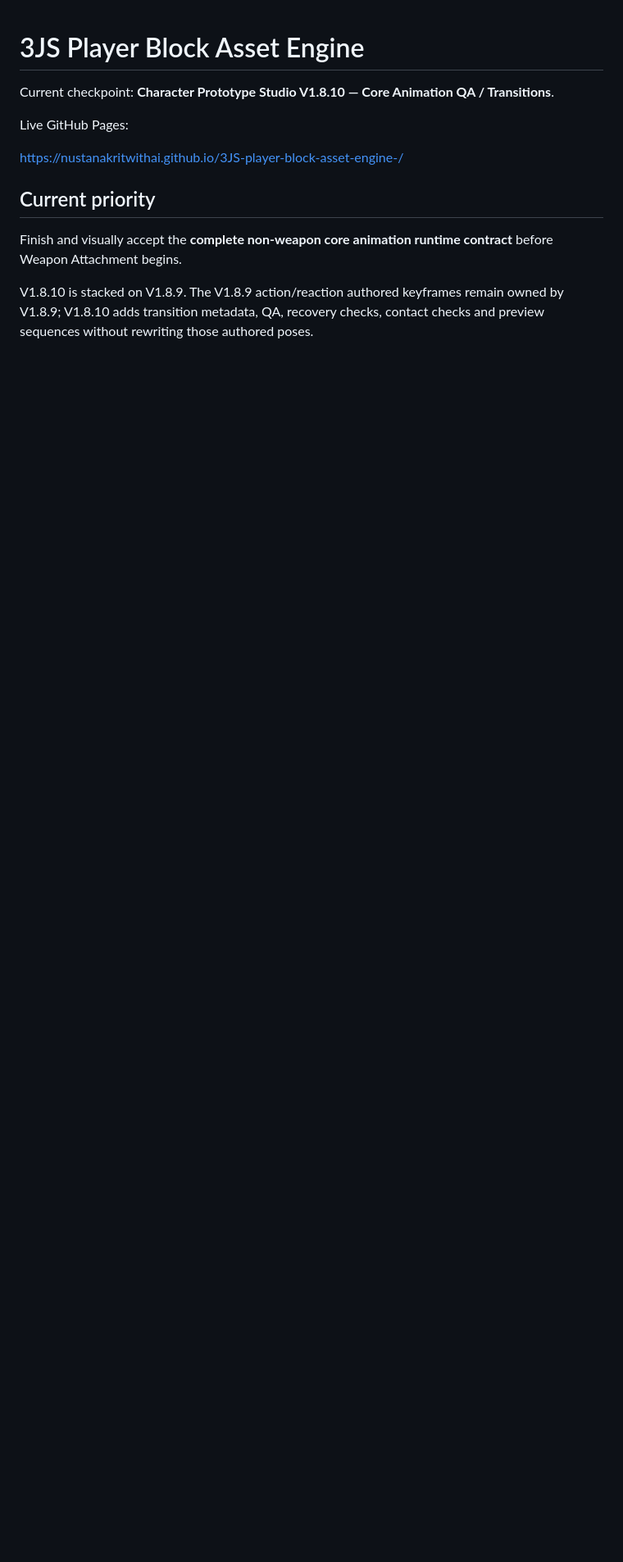
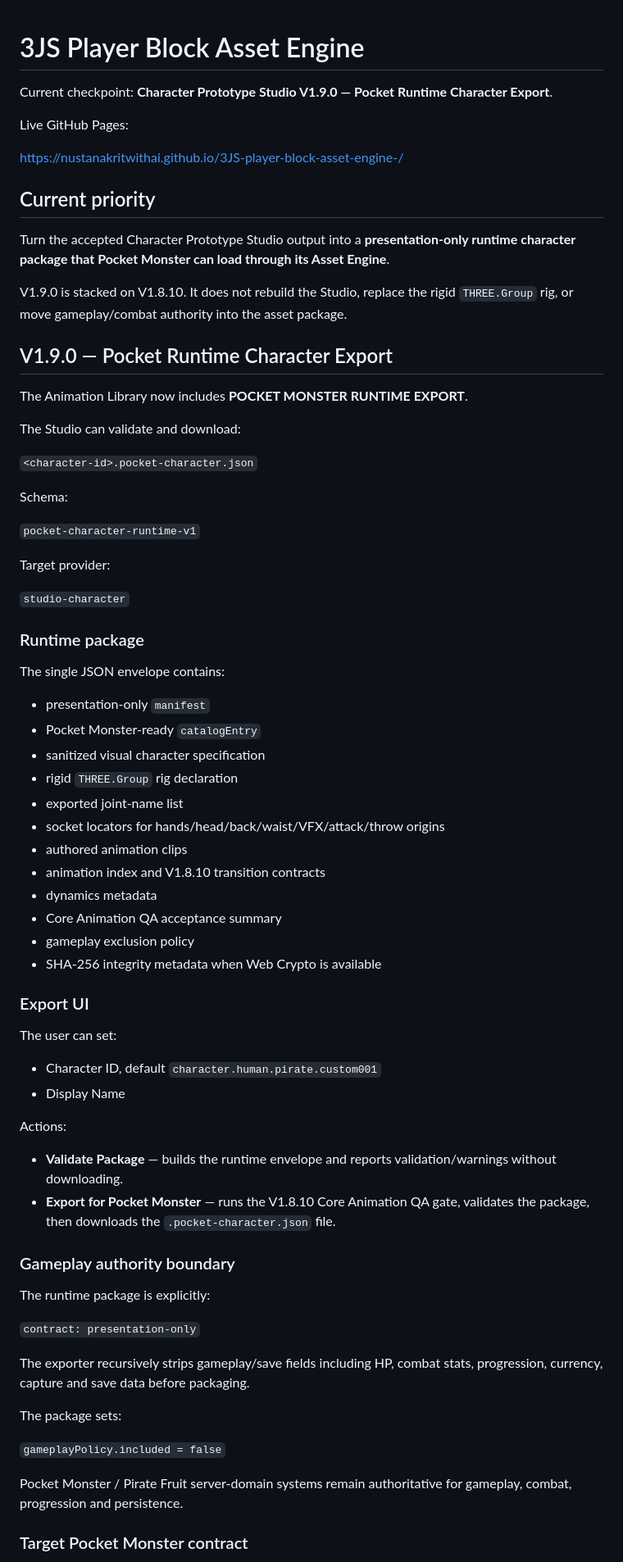
Before and after one commit to nustanakritwithai/3JS-player-block-asset-engine-, a Markdown page: README.md, the part around one of its changes. Shown at 82% size. Drawn GitHub-style; blank space fills up the shorter version.

```diff
--- a/README.md
+++ b/README.md
@@ -1,6 +1,6 @@
 # 3JS Player Block Asset Engine
 
-Current checkpoint: **Character Prototype Studio V1.8.10 — Core Animation QA / Transitions**.
+Current checkpoint: **Character Prototype Studio V1.9.0 — Pocket Runtime Character Export**.
 
 Live GitHub Pages:
 
@@ -8,6 +8,68 @@ https://nustanakritwithai.github.io/3JS-player-block-asset-engine-/
 
 ## Current priority
 
-Finish and visually accept the **complete non-weapon core animation runtime contract** before Weapon Attachment begins.
+Turn the accepted Character Prototype Studio output into a **presentation-only runtime character package that Pocket Monster can load through its Asset Engine**.
 
-V1.8.10 is stacked on V1.8.9. The V1.8.9 action/reaction authored keyframes remain owned by V1.8.9; V1.8.10 adds transition metadata, QA, recovery checks, contact checks and preview sequences without rewriting those authored poses.
+V1.9.0 is stacked on V1.8.10. It does not rebuild the Studio, replace the rigid `THREE.Group` rig, or move gameplay/combat authority into the asset package.
+
+## V1.9.0 — Pocket Runtime Character Export
+
+The Animation Library now includes **POCKET MONSTER RUNTIME EXPORT**.
+
+The Studio can validate and download:
+
+`<character-id>.pocket-character.json`
+
+Schema:
+
+`pocket-character-runtime-v1`
+
+Target provider:
+
+`studio-character`
+
+### Runtime package
+
+The single JSON envelope contains:
+
+- presentation-only `manifest`
+- Pocket Monster-ready `catalogEntry`
+- sanitized visual character specification
+- rigid `THREE.Group` rig declaration
+- exported joint-name list
+- socket locators for hands/head/back/waist/VFX/attack/throw origins
+- authored animation clips
+- animation index and V1.8.10 transition contracts
+- dynamics metadata
+- Core Animation QA acceptance summary
+- gameplay exclusion policy
+- SHA-256 integrity metadata when Web Crypto is available
+
+### Export UI
+
+The user can set:
+
+- Character ID, default `character.human.pirate.custom001`
+- Display Name
+
+Actions:
+
+- **Validate Package** — builds the runtime envelope and reports validation/warnings without downloading.
+- **Export for Pocket Monster** — runs the V1.8.10 Core Animation QA gate, validates the package, then downloads the `.pocket-character.json` file.
+
+### Gameplay authority boundary
+
+The runtime package is explicitly:
+
+`contract: presentation-only`
+
+The exporter recursively strips gameplay/save fields including HP, combat stats, progression, currency, capture and save data before packaging.
+
+The package sets:
+
+`gameplayPolicy.included = false`
+
+Pocket Monster / Pirate Fruit server-domain systems remain authoritative for gameplay, combat, progression and persistence.
+
+### Target Pocket Monster contract
+
```
Also changed, not shown: other parts of README.md (+34 -60 lines).
